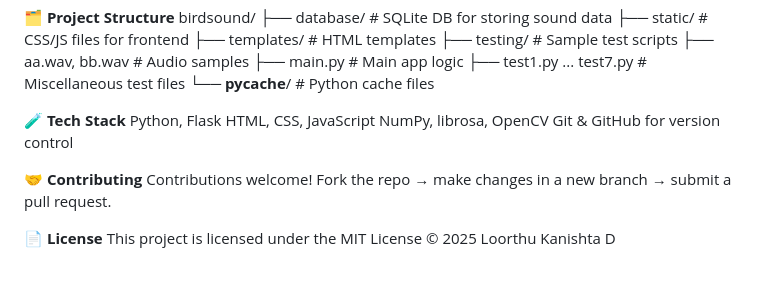
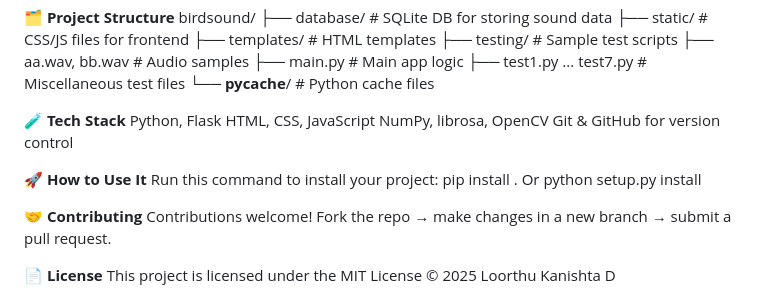
Before and after one commit to loorthu-kanishta-d/birdsound-ai, a Markdown page: README.md, the part around the change. GitHub-like rendering; blank space fills up the shorter version.

```diff
--- a/README.md
+++ b/README.md
@@ -48,6 +48,12 @@
         NumPy, librosa, OpenCV
         Git & GitHub for version control
 
+🚀 **How to Use It**
+        Run this command to install your project:
+                pip install .
+                Or
+                python setup.py install
+
 🤝 **Contributing**
         Contributions welcome! Fork the repo → make changes in a new branch → submit a pull request.
 
```
